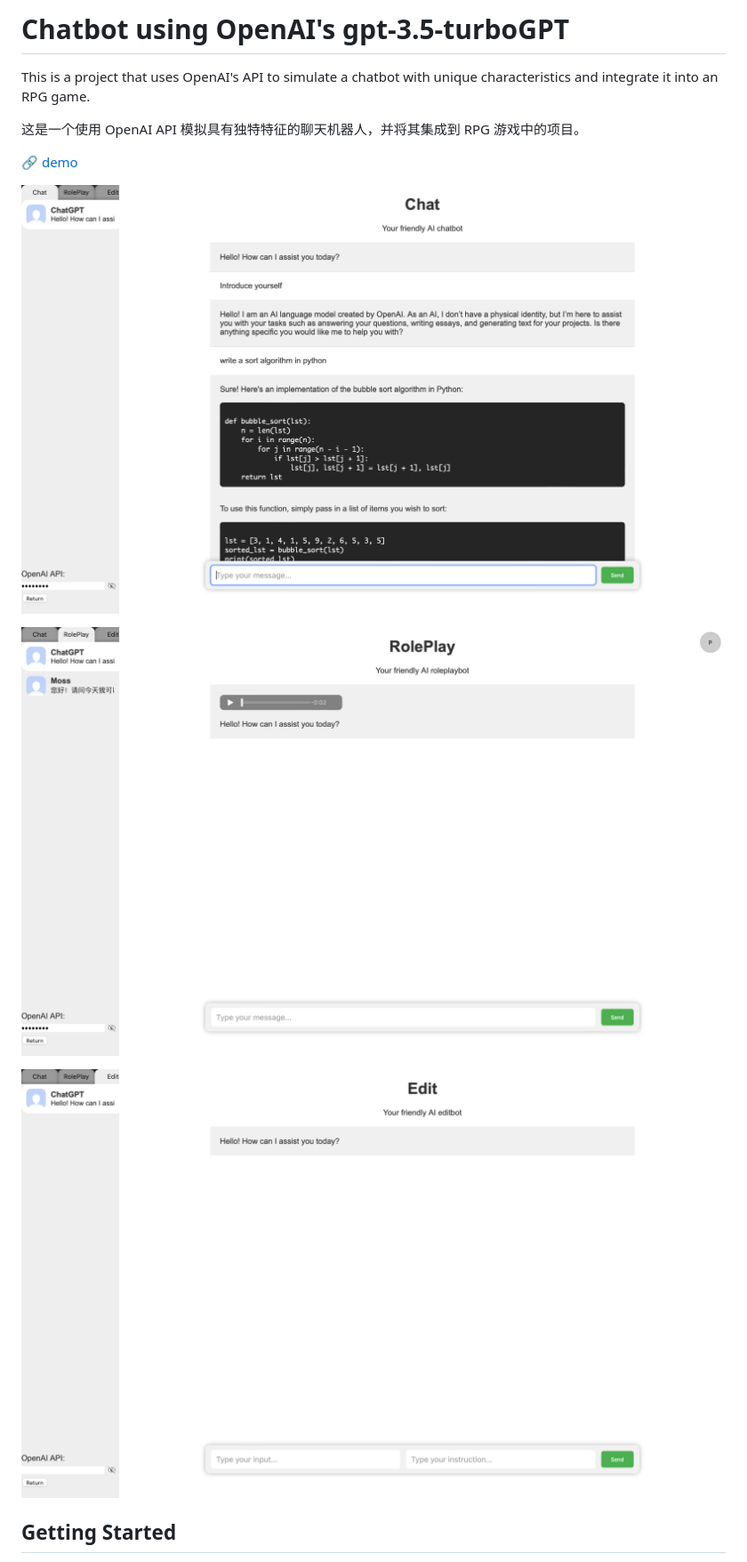
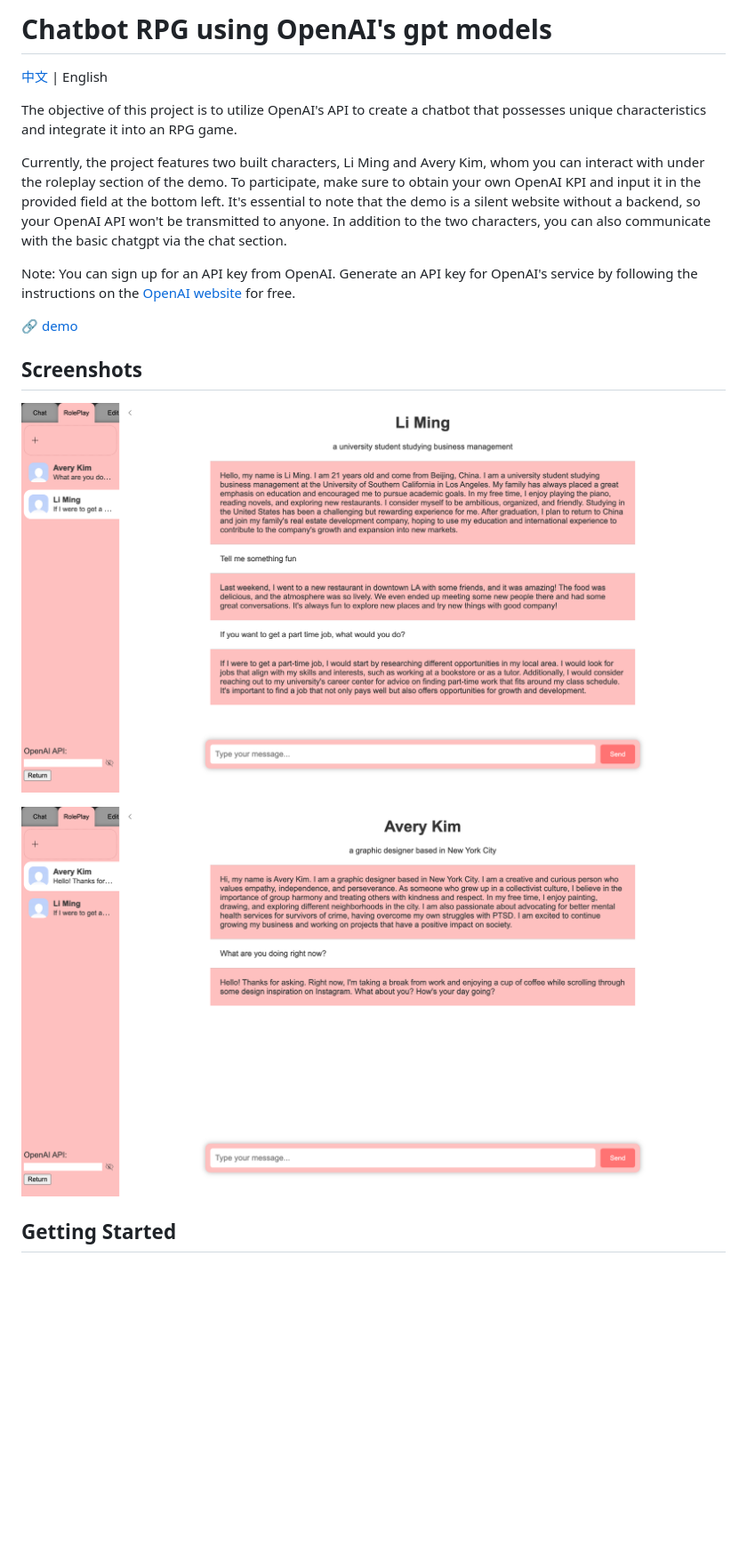
Before and after one commit to lilycyf/chatgpt-rpg, a Markdown page: README.md, the part around the change printed below. Shown: that part at 89% size. GitHub-like rendering; pictures changed too: image/README/1680237800542.png (deleted), image/README/1680237931061.png (deleted), image/README/1680238175144.png (deleted); blank space fills up the shorter version.

```diff
--- a/README.md
+++ b/README.md
@@ -1,16 +1,20 @@
-# Chatbot using OpenAI's gpt-3.5-turboGPT
+# Chatbot RPG using OpenAI's gpt models
 
-This is a project that uses OpenAI's API to simulate a chatbot with unique characteristics and integrate it into an RPG game.
+[中文](https://lilycyf.github.io/chatgpt-rpg/README-ch.md) | English
 
-这是一个使用 OpenAI API 模拟具有独特特征的聊天机器人，并将其集成到 RPG 游戏中的项目。
+The objective of this project is to utilize OpenAI's API to create a chatbot that possesses unique characteristics and integrate it into an RPG game.
+
+Currently, the project features two built characters, Li Ming and Avery Kim, whom you can interact with under the roleplay section of the demo. To participate, make sure to obtain your own OpenAI KPI and input it in the provided field at the bottom left. It's essential to note that the demo is a silent website without a backend, so your OpenAI API won't be transmitted to anyone. In addition to the two characters, you can also communicate with the basic chatgpt via the chat section.
+
+Note: You can sign up for an API key from OpenAI. Generate an API key for OpenAI's service by following the instructions on the [OpenAI website](https://platform.openai.com/account/api-keys) for free.
 
 🔗 [demo](https://lilycyf.github.io/chatgpt-rpg/chatchatchat/demo.html)
 
-![1680237931061](image/README/1680237931061.png)
+## Screenshots
 
-![1680237800542](image/README/1680237800542.png)
+![1681293419502](image/README/1681293419502.png)
 
-![1680238175144](image/README/1680238175144.png)
+![1681293455715](image/README/1681293455715.png)
 
 ## Getting Started
 
```
Also changed, not shown: other parts of README.md (+0 -23 lines), README-ch.md (added, +44 -0 lines).
